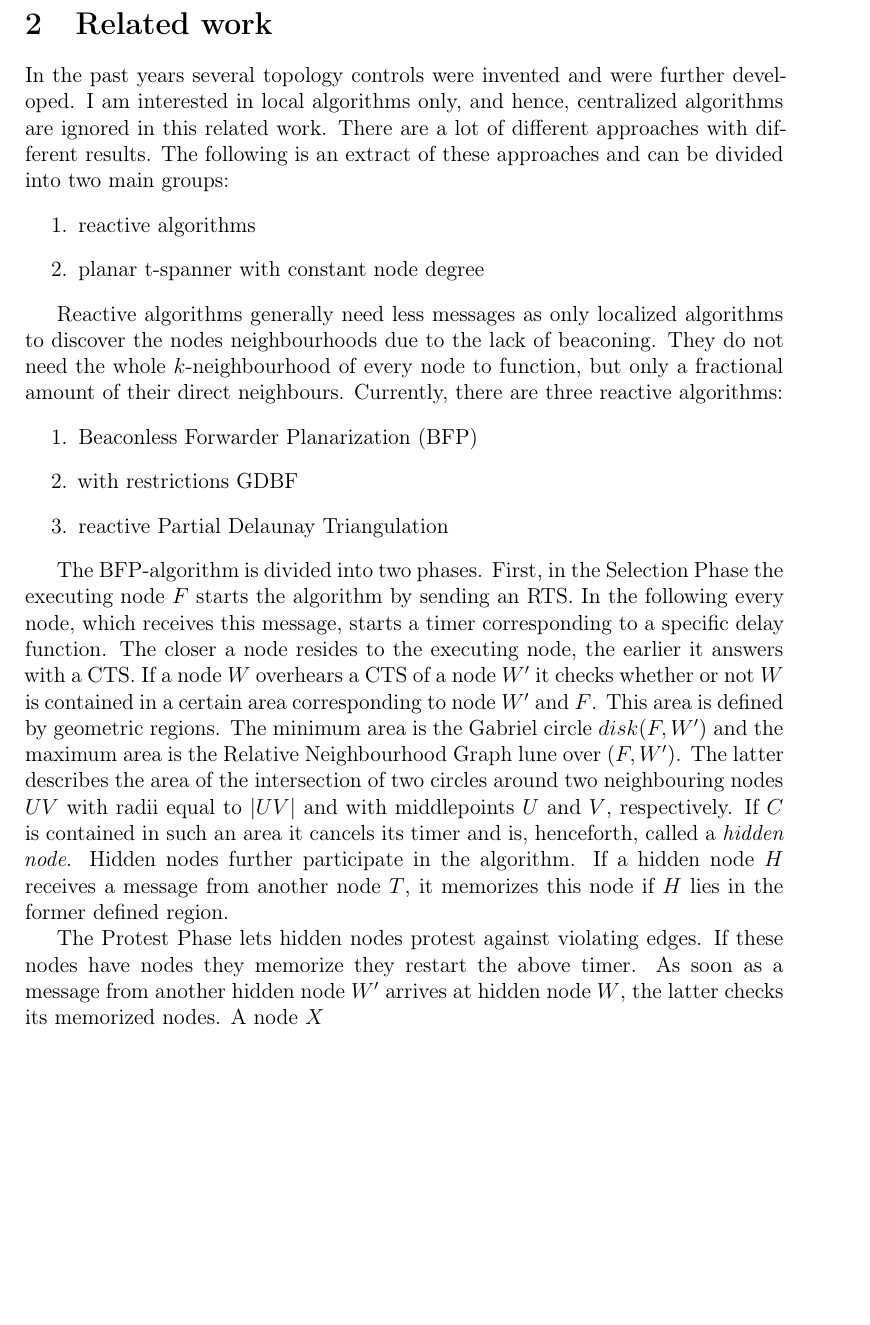
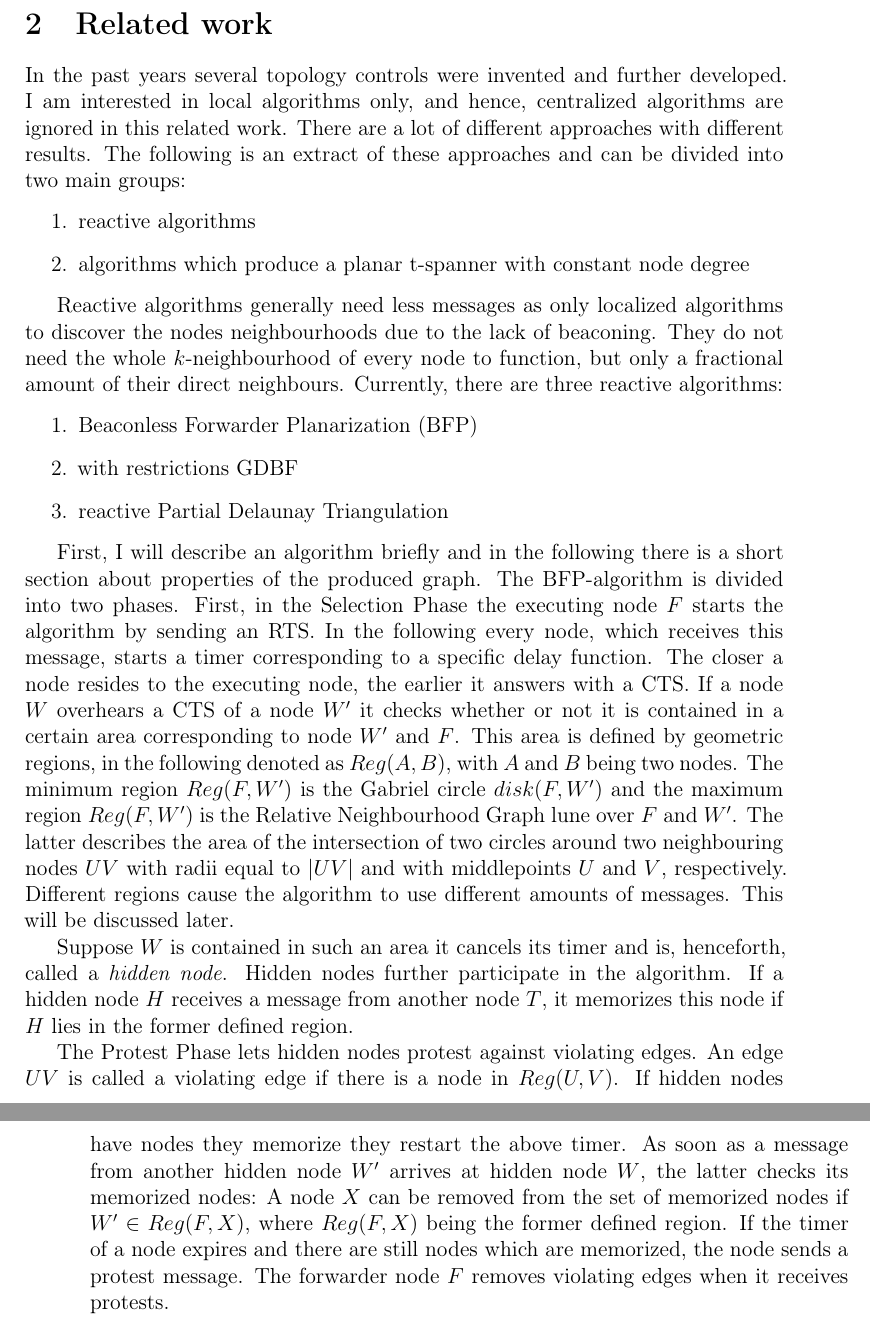
Before and after one commit to tb91/BachelorThesis, a LaTeX thesis (thesis.tex, which reads Related.tex): part of page 13 of 25 before the commit and two parts of pages 13 and 14 of 25 after it, the two joined at a grey line, cut so that both start at the same text, the shorter picture padded with empty space. Compiled offline with LaTeX, dvips and Ghostscript.

Commit message:
vergessenes image hinzugefügt, related work bfp fertig beschrieben

```diff
--- a/Related.tex
+++ b/Related.tex
@@ -14,13 +14,13 @@
 %danach related work
 \section{Related work}
 
-In the past years several topology controls were invented and were further developed.
+In the past years several topology controls were invented and further developed.
 I am interested in local algorithms only, and hence, centralized algorithms are ignored in this related work.
 There are a lot of different approaches with different results.
 The following is an extract of these approaches and can be divided into two main groups:
 \begin{enumerate}
 \item reactive algorithms
-\item planar t-spanner with constant node degree
+\item algorithms which produce a planar t-spanner with constant node degree
 \end{enumerate}
 
 Reactive algorithms generally need less messages as only localized algorithms to discover the nodes neighbourhoods due to the lack of beaconing.
@@ -32,19 +32,26 @@ Currently, there are three reactive algorithms:
 \item reactive Partial Delaunay Triangulation
 \end{enumerate}
 
+First, I will describe an algorithm briefly and in the following there is a short section about properties of the produced graph.
 The BFP-algorithm is divided into two phases.
 First, in the Selection Phase the executing node $F $ starts the algorithm by sending an RTS.
 In the following every node, which receives this message, starts a timer corresponding to a specific delay function.
 The closer a node resides to the executing node, the earlier it answers with a CTS.
-If a node $W $ overhears a CTS of a node $W' $ it checks whether or not $W $ is contained in a certain area corresponding to node $W' $ and $F $.
-This area is defined by geometric regions.
-The minimum area is the Gabriel circle $disk(F, W') $ and the maximum area is the Relative Neighbourhood Graph lune over $(F,W') $.
+If a node $W $ overhears a CTS of a node $W' $ it checks whether or not it is contained in a certain area corresponding to node $W' $ and $F $.
+This area is defined by geometric regions, in the following denoted as $Reg(A, B) $, with $A $ and $B $ being two nodes.
+The minimum region $Reg(F, W') $ is the Gabriel circle $disk(F, W') $ and the maximum region $Reg(F, W') $ is the Relative Neighbourhood Graph lune over $F $ and $W' $.
 The latter describes the area of the intersection of two circles around two neighbouring nodes $UV $ with radii equal to $|UV| $ and with middlepoints $U $ and $V $, respectively.
-If $C $ is contained in such an area it cancels its timer and is, henceforth, called a \emph{hidden node}.
+Different regions cause the algorithm to use different amounts of messages.
+This will be discussed later.
+
+Suppose $W $ is contained in such an area it cancels its timer and is, henceforth, called a \emph{hidden node}.
 Hidden nodes further participate in the algorithm.
 If a hidden node $H $ receives a message from another node $T $, it memorizes this node if $H $ lies in the former defined region.
 
 The Protest Phase lets hidden nodes protest against violating edges.
-If these nodes have nodes they memorize they restart the above timer.
-As soon as a message from another hidden node $W' $ arrives at hidden node $W $, the latter checks its memorized nodes.
-A node $X $
+An edge $UV $ is called a violating edge if there is a node in $Reg(U, V) $.
+If hidden nodes have nodes they memorize they restart the above timer.
+As soon as a message from another hidden node $W' $ arrives at hidden node $W $, the latter checks its memorized nodes:
+A node $X $ can be removed from the set of memorized nodes if $W' \in Reg(F,X) $, where $Reg(F, X) $ being the former defined region.
+If the timer of a node expires and there are still nodes which are memorized, the node sends a protest message.
+The forwarder node $F $ removes violating edges when it receives protests.
```
Also changed, not shown: 1 other file.
